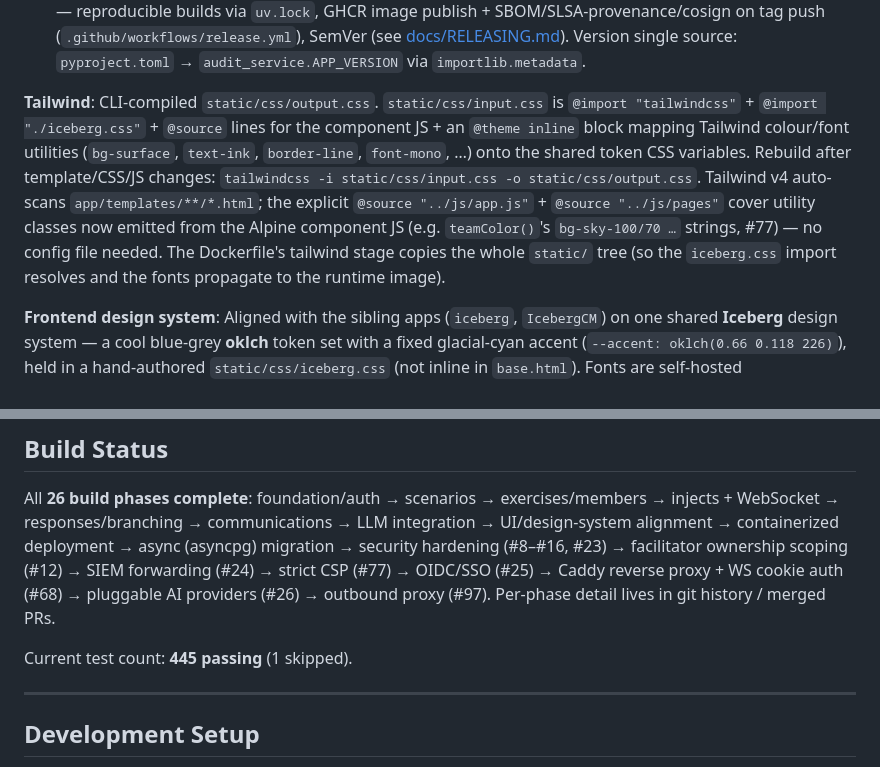
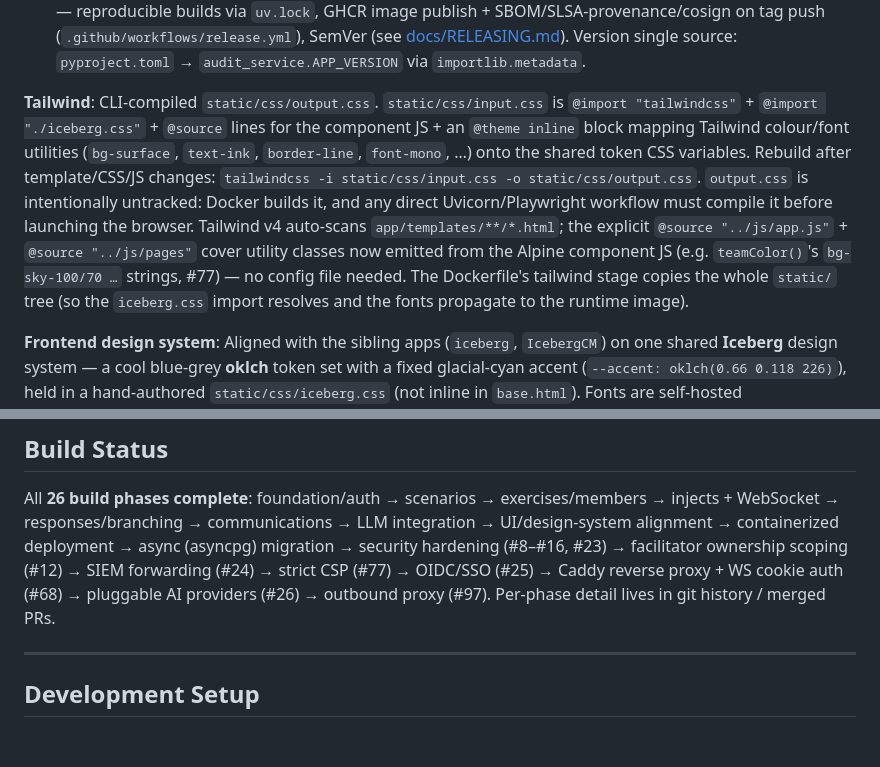
Before and after one commit to IcebergAI/IcebergTTX, a Markdown page: CLAUDE.md, 2 parts joined by grey strips. Drawn GitHub-style; blank space fills up the shorter version.

```diff
--- a/CLAUDE.md
+++ b/CLAUDE.md
@@ -55,7 +55,7 @@ API-first architecture.
 - *Features*: inject comment threads, group-scoped injects, file attachments (#39, #16), communications state guards (#40), role preview, dark mode, sample scenarios (#15).
 - *Deployment*: containerized deployment (Docker/Caddy/k8s, hardened non-root); release engineering (#73) — reproducible builds via `uv.lock`, GHCR image publish + SBOM/SLSA-provenance/cosign on tag push (`.github/workflows/release.yml`), SemVer (see [docs/RELEASING.md](docs/RELEASING.md)). Version single source: `pyproject.toml` → `audit_service.APP_VERSION` via `importlib.metadata`.
 
-**Tailwind**: CLI-compiled `static/css/output.css`. `static/css/input.css` is `@import "tailwindcss"` + `@import "./iceberg.css"` + `@source` lines for the component JS + an `@theme inline` block mapping Tailwind colour/font utilities (`bg-surface`, `text-ink`, `border-line`, `font-mono`, …) onto the shared token CSS variables. Rebuild after template/CSS/JS changes: `tailwindcss -i static/css/input.css -o static/css/output.css`. Tailwind v4 auto-scans `app/templates/**/*.html`; the explicit `@source "../js/app.js"` + `@source "../js/pages"` cover utility classes now emitted from the Alpine component JS (e.g. `teamColor()`'s `bg-sky-100/70 …` strings, #77) — no config file needed. The Dockerfile's tailwind stage copies the whole `static/` tree (so the `iceberg.css` import resolves and the fonts propagate to the runtime image).
+**Tailwind**: CLI-compiled `static/css/output.css`. `static/css/input.css` is `@import "tailwindcss"` + `@import "./iceberg.css"` + `@source` lines for the component JS + an `@theme inline` block mapping Tailwind colour/font utilities (`bg-surface`, `text-ink`, `border-line`, `font-mono`, …) onto the shared token CSS variables. Rebuild after template/CSS/JS changes: `tailwindcss -i static/css/input.css -o static/css/output.css`. `output.css` is intentionally untracked: Docker builds it, and any direct Uvicorn/Playwright workflow must compile it before launching the browser. Tailwind v4 auto-scans `app/templates/**/*.html`; the explicit `@source "../js/app.js"` + `@source "../js/pages"` cover utility classes now emitted from the Alpine component JS (e.g. `teamColor()`'s `bg-sky-100/70 …` strings, #77) — no config file needed. The Dockerfile's tailwind stage copies the whole `static/` tree (so the `iceberg.css` import resolves and the fonts propagate to the runtime image).
 
 **Frontend design system**: Aligned with the sibling apps (`iceberg`, `IcebergCM`) on one shared **Iceberg** design system — a cool blue-grey **oklch** token set with a fixed glacial-cyan accent (`--accent: oklch(0.66 0.118 226)`), held in a hand-authored `static/css/iceberg.css` (not inline in `base.html`). Fonts are self-hosted (`static/fonts/*.woff2` + `static/css/fonts.css`, linked in `base.html`): **Archivo** (UI), **JetBrains Mono** (data/labels), **Spectral** (prose) — no Google Fonts CDN. `iceberg.css` provides the sibling shell vocabulary (`.brandbar`, `.rail`/`.rail-link.is-active`, `.topbar`/`.crumb-*`) plus a compatibility layer that re-implements IcebergTTX's existing utility classes (`.paper`, `.surface`, `.smallcaps`, `.mono`, `.pill`, `.btn`/`.btn-*`, `.node`, `.briefing`, `.live-dot`, `.stripe`) on the shared tokens, so page templates match the siblings without a wholesale class rename. Shell: dark command-center **rail** (`.rail`, sticky) + light `.workspace` content + breadcrumb `.topbar`. The rail is Alpine-driven (`sidebarNav` on the `.app` wrapper) and hides on auth pages via `x-show="!!user"`; the topbar breadcrumb reads `crumbLabel` from the current path (updates on soft-nav).
 
@@ -120,8 +120,6 @@ forwarding (#24) → strict CSP (#77) → OIDC/SSO (#25) → Caddy reverse proxy
 cookie auth (#68) → pluggable AI providers (#26) → outbound proxy (#97). Per-phase
 detail lives in git history / merged PRs.
 
-Current test count: **445 passing** (1 skipped).
-
 ---
 
 ## Development Setup
```
Also changed, not shown: docs/RELEASING.md (+15 -0 lines).
